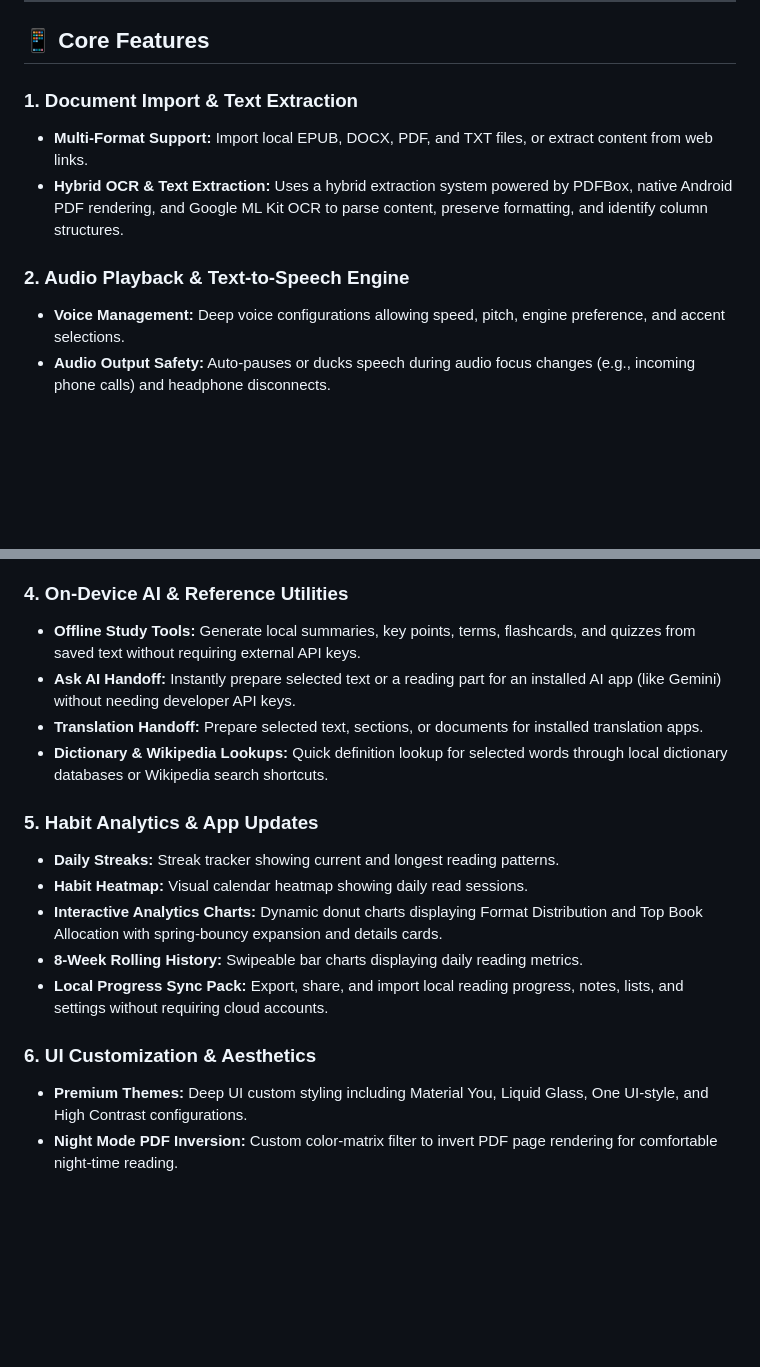
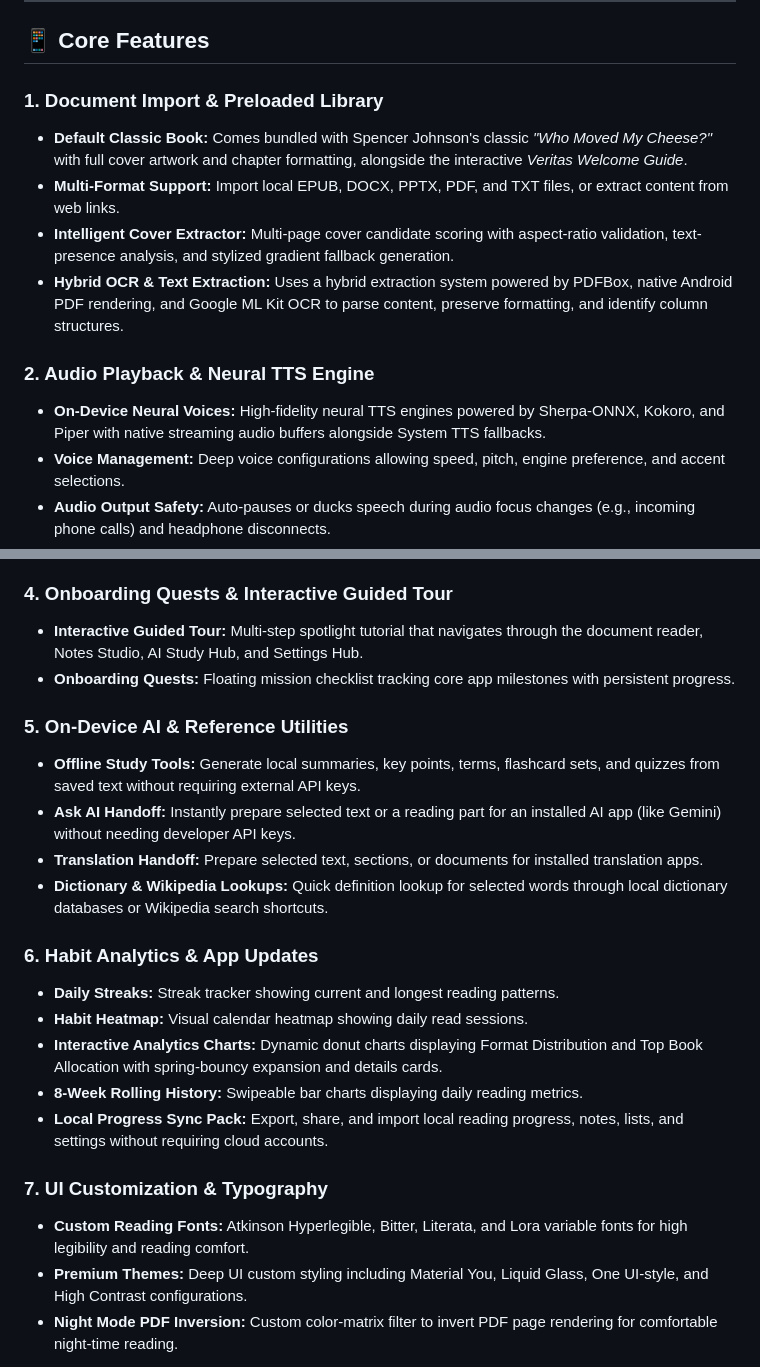
Before and after one commit to fhes-tus/Veritas-Reader, a Markdown page: README.md, 2 parts joined by grey strips. Drawn GitHub-style; blank space fills up the shorter version.

Commit message:
docs: update README, CHANGELOG, and KNOWN_LIMITATIONS for v2.0.0

```diff
--- a/README.md
+++ b/README.md
@@ -11,11 +11,14 @@ Veritas Reader is a modern, high-fidelity Android reading and text-to-speech (TT
 
 ## 📱 Core Features
 
-### 1. Document Import & Text Extraction
-*   **Multi-Format Support:** Import local EPUB, DOCX, PDF, and TXT files, or extract content from web links.
+### 1. Document Import & Preloaded Library
+*   **Default Classic Book:** Comes bundled with Spencer Johnson's classic *"Who Moved My Cheese?"* with full cover artwork and chapter formatting, alongside the interactive *Veritas Welcome Guide*.
+*   **Multi-Format Support:** Import local EPUB, DOCX, PPTX, PDF, and TXT files, or extract content from web links.
+*   **Intelligent Cover Extractor:** Multi-page cover candidate scoring with aspect-ratio validation, text-presence analysis, and stylized gradient fallback generation.
 *   **Hybrid OCR & Text Extraction:** Uses a hybrid extraction system powered by PDFBox, native Android PDF rendering, and Google ML Kit OCR to parse content, preserve formatting, and identify column structures.
 
-### 2. Audio Playback & Text-to-Speech Engine
+### 2. Audio Playback & Neural TTS Engine
+*   **On-Device Neural Voices:** High-fidelity neural TTS engines powered by Sherpa-ONNX, Kokoro, and Piper with native streaming audio buffers alongside System TTS fallbacks.
 *   **Voice Management:** Deep voice configurations allowing speed, pitch, engine preference, and accent selections.
 *   **Audio Output Safety:** Auto-pauses or ducks speech during audio focus changes (e.g., incoming phone calls) and headphone disconnects.
 *   **Headset Control Mapping:** Map wired, Bluetooth, and media-button actions to reading controls.
@@ -29,20 +32,25 @@ Veritas Reader is a modern, high-fidelity Android reading and text-to-speech (TT
 *   **Extracted Text Editor:** Repair or edit selected sentences directly within the reader app without modifying the original source document.
 *   **Pronunciation Rules:** Configure speech replacements/corrections (e.g., spelling out abbreviations or fixing phonetic anomalies) applied before playback and audio export.
 
-### 4. On-Device AI & Reference Utilities
-*   **Offline Study Tools:** Generate local summaries, key points, terms, flashcards, and quizzes from saved text without requiring external API keys.
+### 4. Onboarding Quests & Interactive Guided Tour
+*   **Interactive Guided Tour:** Multi-step spotlight tutorial that navigates through the document reader, Notes Studio, AI Study Hub, and Settings Hub.
+*   **Onboarding Quests:** Floating mission checklist tracking core app milestones with persistent progress.
+
+### 5. On-Device AI & Reference Utilities
+*   **Offline Study Tools:** Generate local summaries, key points, terms, flashcard sets, and quizzes from saved text without requiring external API keys.
 *   **Ask AI Handoff:** Instantly prepare selected text or a reading part for an installed AI app (like Gemini) without needing developer API keys.
 *   **Translation Handoff:** Prepare selected text, sections, or documents for installed translation apps.
 *   **Dictionary & Wikipedia Lookups:** Quick definition lookup for selected words through local dictionary databases or Wikipedia search shortcuts.
 
-### 5. Habit Analytics & App Updates
+### 6. Habit Analytics & App Updates
 *   **Daily Streaks:** Streak tracker showing current and longest reading patterns.
 *   **Habit Heatmap:** Visual calendar heatmap showing daily read sessions.
 *   **Interactive Analytics Charts:** Dynamic donut charts displaying Format Distribution and Top Book Allocation with spring-bouncy expansion and details cards.
 *   **8-Week Rolling History:** Swipeable bar charts displaying daily reading metrics.
 *   **Local Progress Sync Pack:** Export, share, and import local reading progress, notes, lists, and settings without requiring cloud accounts.
 
-### 6. UI Customization & Aesthetics
+### 7. UI Customization & Typography
+*   **Custom Reading Fonts:** Atkinson Hyperlegible, Bitter, Literata, and Lora variable fonts for high legibility and reading comfort.
 *   **Premium Themes:** Deep UI custom styling including Material You, Liquid Glass, One UI-style, and High Contrast configurations.
 *   **Night Mode PDF Inversion:** Custom color-matrix filter to invert PDF page rendering for comfortable night-time reading.
 
```
Also changed, not shown: CHANGELOG.md (+23 -0 lines), KNOWN_LIMITATIONS.md (+7 -4 lines).
